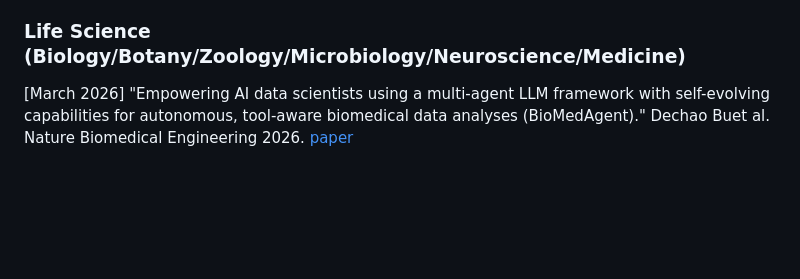
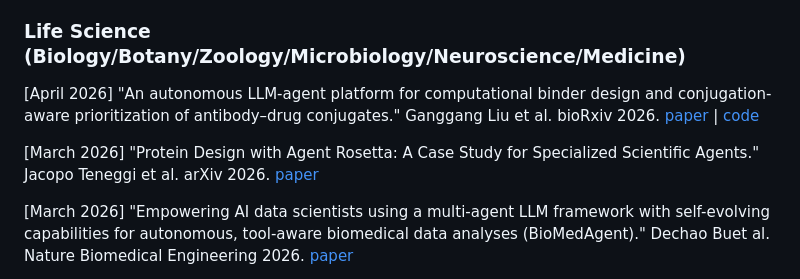
Before and after one commit to zoedsy/awesome-science-agents, a Markdown page: README.md, the part around the change. Drawn GitHub-style; blank space fills up the shorter version.

Commit message:
Add two protein design agent papers to Life Science section
- OIH: autonomous LLM-agent platform for computational binder design and ADC prioritization (Liu et al., bioRxiv 2026)
- Agent Rosetta: LLM agent for protein design with Rosetta software (Teneggi et al., arXiv 2026)

Co-Authored-By: Claude Opus 4.7 <noreply@anthropic.com>

```diff
--- a/README.md
+++ b/README.md
@@ -76,6 +76,10 @@ We're continually improving and expanding this collection. If you find relevant
 [December 2023] "Augmenting large language models with chemistry tools (ChemCrow)." Andres M Bran et al. Nature Machine Intelligence 2024. [paper](https://www.nature.com/articles/s42256-024-00832-8)
 
 ### Life Science (Biology/Botany/Zoology/Microbiology/Neuroscience/Medicine)
+
+[April 2026] "An autonomous LLM-agent platform for computational binder design and conjugation-aware prioritization of antibody–drug conjugates." Ganggang Liu et al. bioRxiv 2026. [paper](https://www.biorxiv.org/content/10.64898/2026.04.21.719907v1) | [code](https://github.com/liugangg/oih-platform)
+
+[March 2026] "Protein Design with Agent Rosetta: A Case Study for Specialized Scientific Agents." Jacopo Teneggi et al. arXiv 2026. [paper](https://arxiv.org/abs/2603.15952)
 
 [March 2026] "Empowering AI data scientists using a multi-agent LLM framework with self-evolving capabilities for autonomous, tool-aware biomedical data analyses (BioMedAgent)." Dechao Buet al. Nature Biomedical Engineering 2026. [paper](https://www.nature.com/articles/s41551-026-01634-6)
 
```
